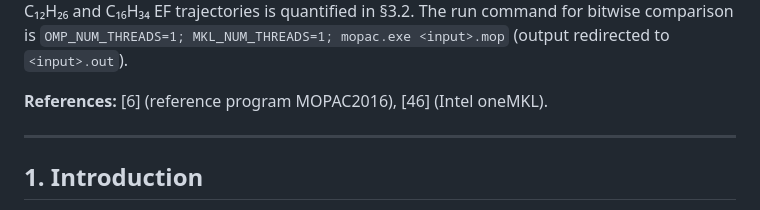
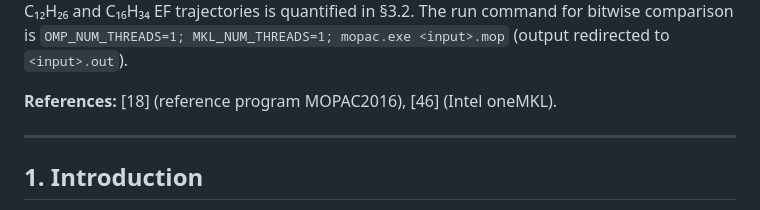
Before and after one commit to qq3185980737/test_rep, a Markdown page: mopac_cpp_public/docs/paper_cpc_manuscript.md, the part around one of its changes. Rendered like a GitHub page.

Commit message:
v6 review fixes (C1/C2): Program Summary references [6]->[18] (MOPAC2016 DOI), cite Stewart 1990 [1] at first MOPAC2016 mention to close orphan reference

```diff
--- a/mopac_cpp_public/docs/paper_cpc_manuscript.md
+++ b/mopac_cpp_public/docs/paper_cpc_manuscript.md
@@ -40,7 +40,7 @@ Migration of legacy Fortran scientific codes to modern languages is accelerating
 
 **Additional comments including restrictions and unusual features (approx. 50–250 words):** All determinism gates (`MOPAC_DSPAR`/`MOPAC_DSPAR_NB` for FBDR, `MOPAC_GAB` for GAB) are off by default, so the default binary follows the bitwise-identical-to-reference path. Bitwise identity with the reference is established on Windows x64 (MSVC 2022, Intel MKL 2025.3, SSE2); cross-platform bitwise equality is not claimed — the framework, not the specific binary, is the portable contribution. The residual differences, 1-ULP-scale deviations in the gradient path, are adjudicated as scalar floating-point rounding (summation order and integer-power lowering by the two compilers) that are not removable at the source level; their amplification along the C₁₂H₂₆ and C₁₆H₃₄ EF trajectories is quantified in §3.2. The run command for bitwise comparison is `OMP_NUM_THREADS=1; MKL_NUM_THREADS=1; mopac.exe <input>.mop` (output redirected to `<input>.out`).
 
-**References:** [6] (reference program MOPAC2016), [46] (Intel oneMKL).
+**References:** [18] (reference program MOPAC2016), [46] (Intel oneMKL).
 
 ---
 
```
Also changed, not shown: other parts of mopac_cpp_public/docs/paper_cpc_manuscript.md (+1 -1 lines).
